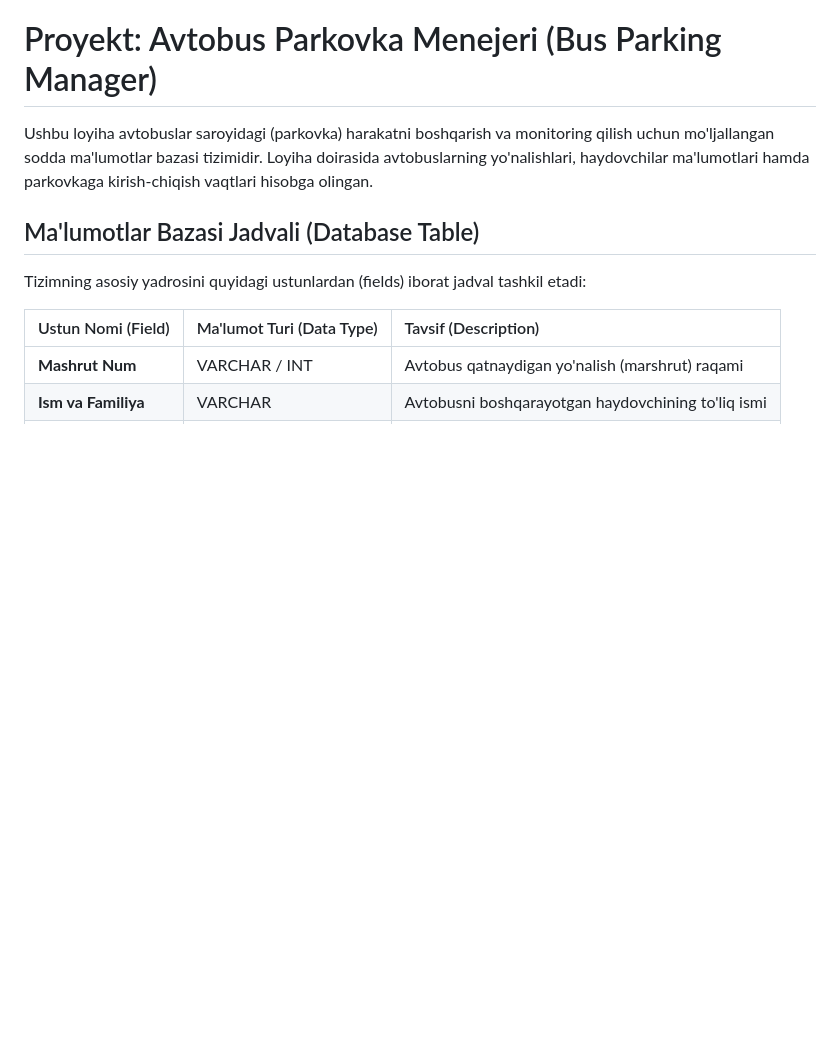
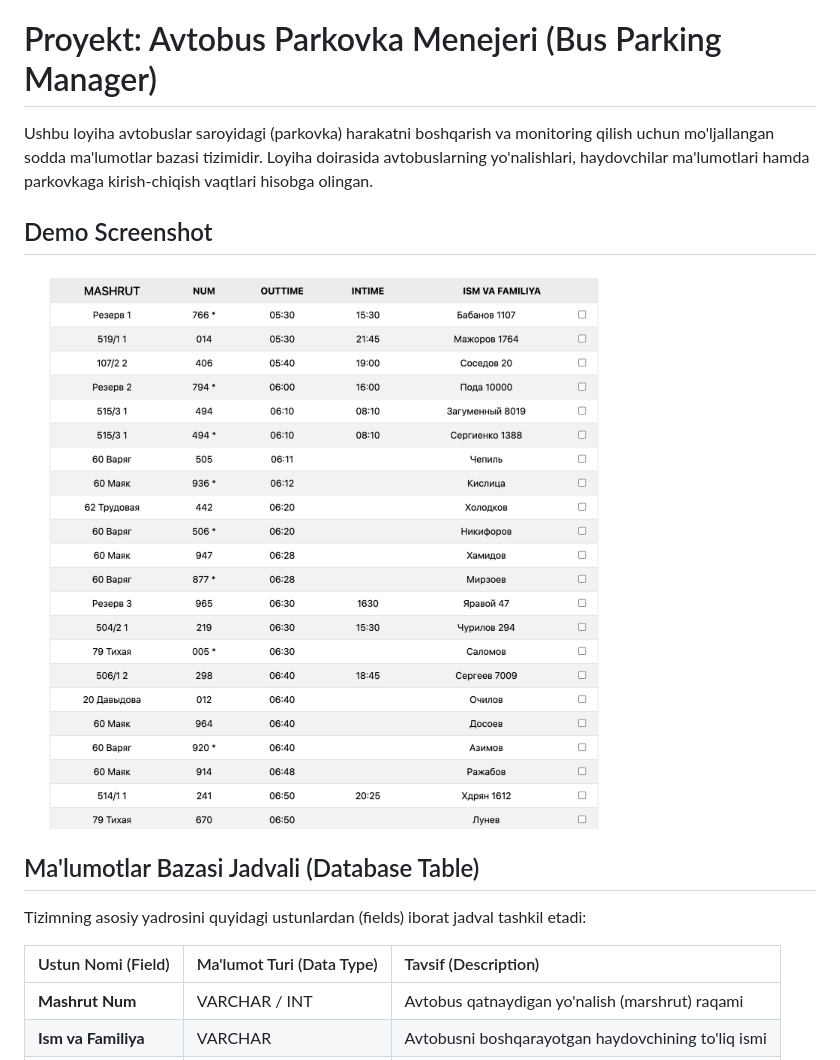
Before and after one commit to asakew/AngularJS-PBus, a Markdown page: README.md, the part around the change. Drawn GitHub-style; pictures changed too: kews/localhost_63342_Bus-Parking-Manager_index.html.png (added); blank space fills up the shorter version.

Commit message:
+ Demo Screenshot

```diff
--- a/README.md
+++ b/README.md
@@ -1,6 +1,9 @@
 # Proyekt: Avtobus Parkovka Menejeri (Bus Parking Manager)
 
 Ushbu loyiha avtobuslar saroyidagi (parkovka) harakatni boshqarish va monitoring qilish uchun mo'ljallangan sodda ma'lumotlar bazasi tizimidir. Loyiha doirasida avtobuslarning yo'nalishlari, haydovchilar ma'lumotlari hamda parkovkaga kirish-chiqish vaqtlari hisobga olingan.
+
+## Demo Screenshot
+![localhost_63342_Bus-Parking-Manager_index.html.png](kews/localhost_63342_Bus-Parking-Manager_index.html.png)
 
 ## Ma'lumotlar Bazasi Jadvali (Database Table)
 
```
